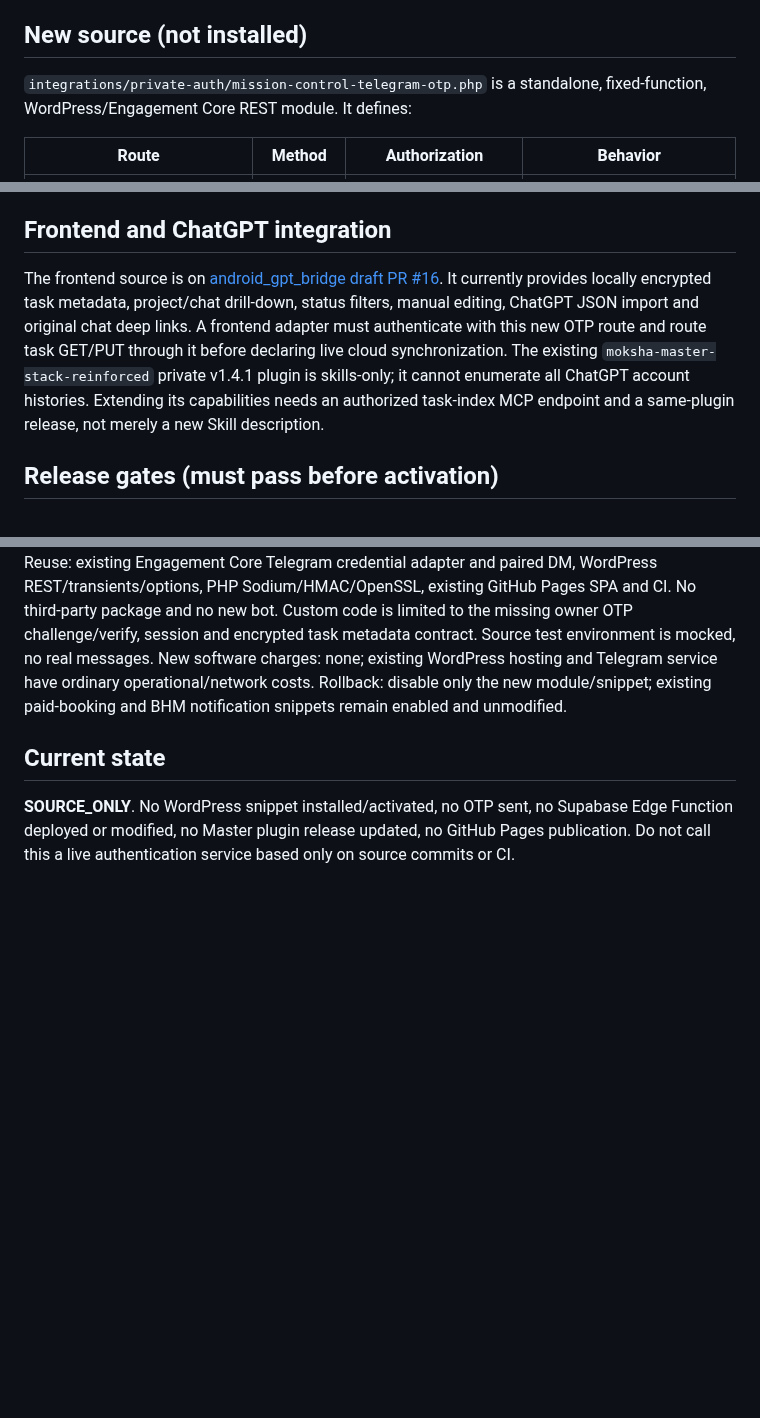
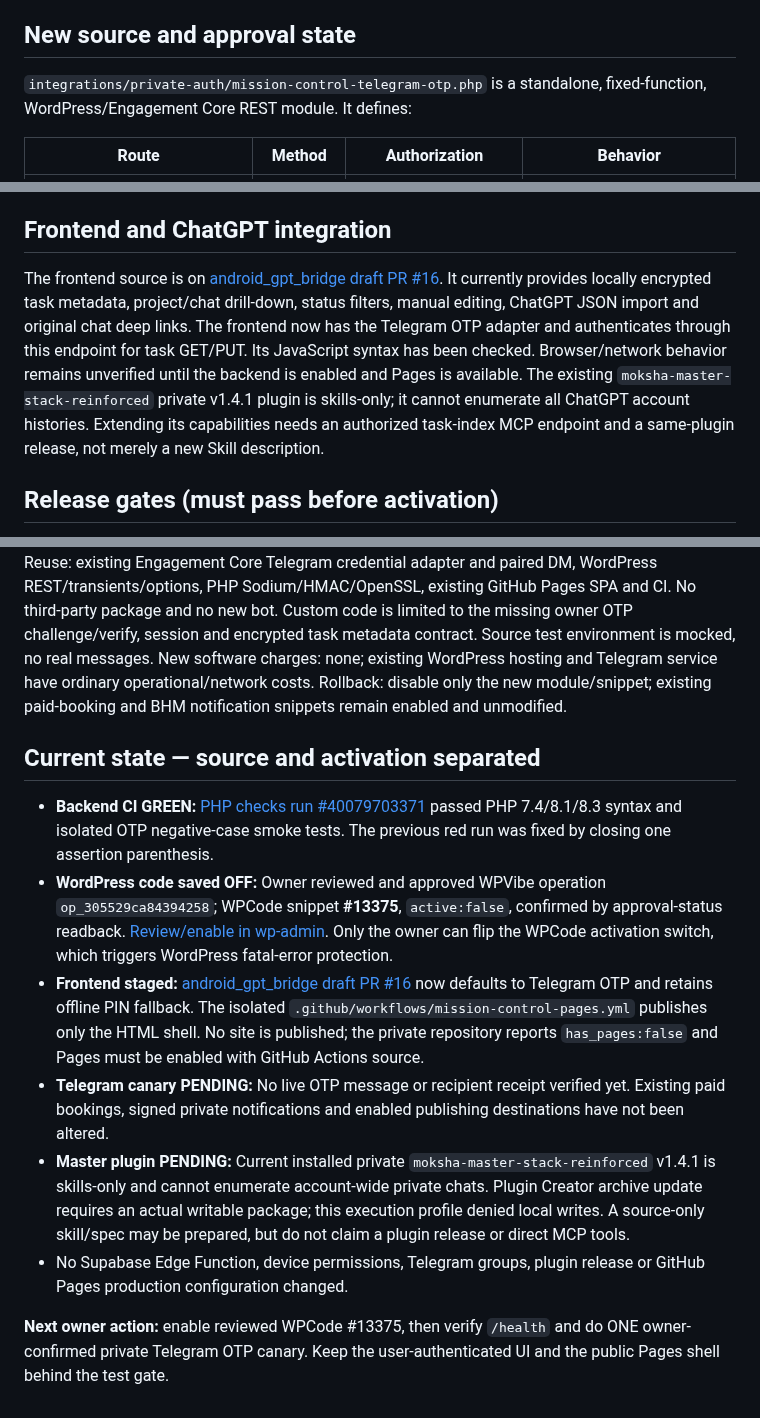
Before and after one commit to karanzing1992/engagement-core, a Markdown page: docs/MISSION_CONTROL_PRIVATE_TELEGRAM_OTP_HANDOVER_20261024.md, 3 parts joined by grey strips. GitHub-like rendering; blank space fills up the shorter version.

Commit message:
Record green OTP CI, disabled WPCode #13375, staged frontend and remaining owner activation gates

```diff
--- a/docs/MISSION_CONTROL_PRIVATE_TELEGRAM_OTP_HANDOVER_20261024.md
+++ b/docs/MISSION_CONTROL_PRIVATE_TELEGRAM_OTP_HANDOVER_20261024.md
@@ -7,7 +7,7 @@
 - Existing Dell `dell-pin-auth` Edge Function handles device-specific PIN + challenge and lockout. It is **not** repurposed for Mission Control and no device secrets or keys are copied.
 - New code reuses only the trusted recipient and bot-credential adapter, not the signed task-notification event endpoint. No groups, broadcasts, arbitrary recipient input or extra bot.
 
-## New source (not installed)
+## New source and approval state
 
 `integrations/private-auth/mission-control-telegram-otp.php` is a standalone, fixed-function, WordPress/Engagement Core REST module. It defines:
 
@@ -25,7 +25,7 @@ OTP source uses `random_int`, server-side HMAC keyed with WordPress `wp_salt`, o
 
 ## Frontend and ChatGPT integration
 
-The frontend source is on [android_gpt_bridge draft PR #16](https://github.com/karanzing1992/android_gpt_bridge/pull/16). It currently provides locally encrypted task metadata, project/chat drill-down, status filters, manual editing, ChatGPT JSON import and original chat deep links. A frontend adapter must authenticate with this new OTP route and route task GET/PUT through it before declaring live cloud synchronization. The existing `moksha-master-stack-reinforced` private v1.4.1 plugin is skills-only; it cannot enumerate all ChatGPT account histories. Extending its capabilities needs an authorized task-index MCP endpoint and a same-plugin release, not merely a new Skill description.
+The frontend source is on [android_gpt_bridge draft PR #16](https://github.com/karanzing1992/android_gpt_bridge/pull/16). It currently provides locally encrypted task metadata, project/chat drill-down, status filters, manual editing, ChatGPT JSON import and original chat deep links. The frontend now has the Telegram OTP adapter and authenticates through this endpoint for task GET/PUT. Its JavaScript syntax has been checked. Browser/network behavior remains unverified until the backend is enabled and Pages is available. The existing `moksha-master-stack-reinforced` private v1.4.1 plugin is skills-only; it cannot enumerate all ChatGPT account histories. Extending its capabilities needs an authorized task-index MCP endpoint and a same-plugin release, not merely a new Skill description.
 
 ## Release gates (must pass before activation)
 
@@ -41,6 +41,13 @@ The frontend source is on [android_gpt_bridge draft PR #16](https://github.com/k
 
 Reuse: existing Engagement Core Telegram credential adapter and paired DM, WordPress REST/transients/options, PHP Sodium/HMAC/OpenSSL, existing GitHub Pages SPA and CI. No third-party package and no new bot. Custom code is limited to the missing owner OTP challenge/verify, session and encrypted task metadata contract. Source test environment is mocked, no real messages. New software charges: none; existing WordPress hosting and Telegram service have ordinary operational/network costs. Rollback: disable only the new module/snippet; existing paid-booking and BHM notification snippets remain enabled and unmodified.
 
-## Current state
+## Current state — source and activation separated
 
-**SOURCE_ONLY**. No WordPress snippet installed/activated, no OTP sent, no Supabase Edge Function deployed or modified, no Master plugin release updated, no GitHub Pages publication. Do not call this a live authentication service based only on source commits or CI.
+- **Backend CI GREEN:** [PHP checks run #40079703371](https://github.com/karanzing1992/engagement-core/actions/runs/40079703371) passed PHP 7.4/8.1/8.3 syntax and isolated OTP negative-case smoke tests. The previous red run was fixed by closing one assertion parenthesis.
+- **WordPress code saved OFF:** Owner reviewed and approved WPVibe operation `op_305529ca84394258`; WPCode snippet **#13375**, `active:false`, confirmed by approval-status readback. [Review/enable in wp-admin](https://mokshagoa.com/wp-admin/admin.php?page=wpcode-snippet-manager&snippet_id=13375). Only the owner can flip the WPCode activation switch, which triggers WordPress fatal-error protection.
+- **Frontend staged:** [android_gpt_bridge draft PR #16](https://github.com/karanzing1992/android_gpt_bridge/pull/16) now defaults to Telegram OTP and retains offline PIN fallback. The isolated `.github/workflows/mission-control-pages.yml` publishes only the HTML shell. No site is published; the private repository reports `has_pages:false` and Pages must be enabled with GitHub Actions source.
+- **Telegram canary PENDING:** No live OTP message or recipient receipt verified yet. Existing paid bookings, signed private notifications and enabled publishing destinations have not been altered.
+- **Master plugin PENDING:** Current installed private `moksha-master-stack-reinforced` v1.4.1 is skills-only and cannot enumerate account-wide private chats. Plugin Creator archive update requires an actual writable package; this execution profile denied local writes. A source-only skill/spec may be prepared, but do not claim a plugin release or direct MCP tools.
+- No Supabase Edge Function, device permissions, Telegram groups, plugin release or GitHub Pages production configuration changed.
+
+**Next owner action:** enable reviewed WPCode #13375, then verify `/health` and do ONE owner-confirmed private Telegram OTP canary. Keep the user-authenticated UI and the public Pages shell behind the test gate.
```
